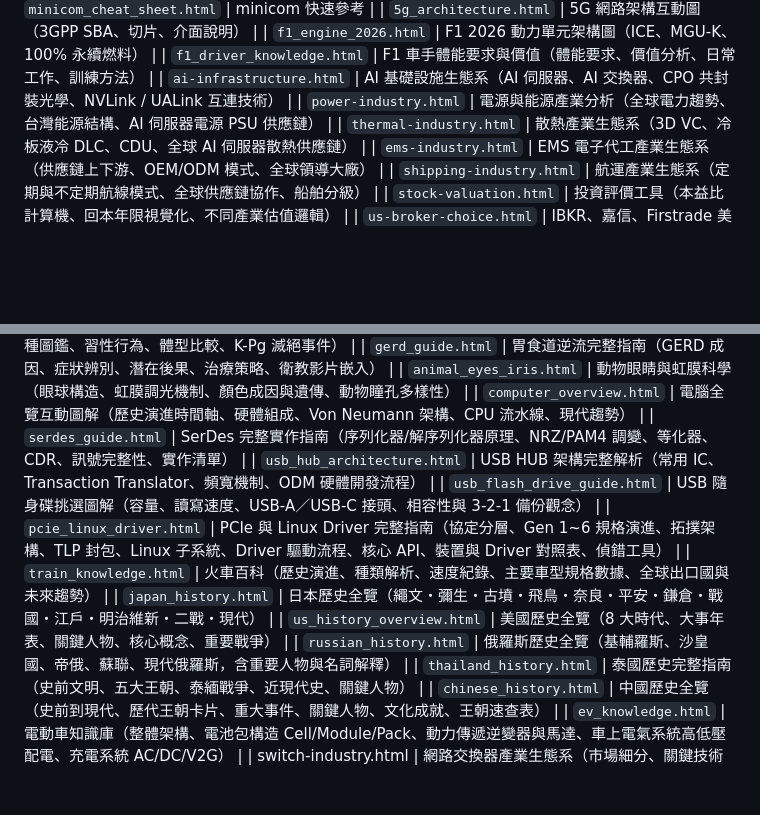
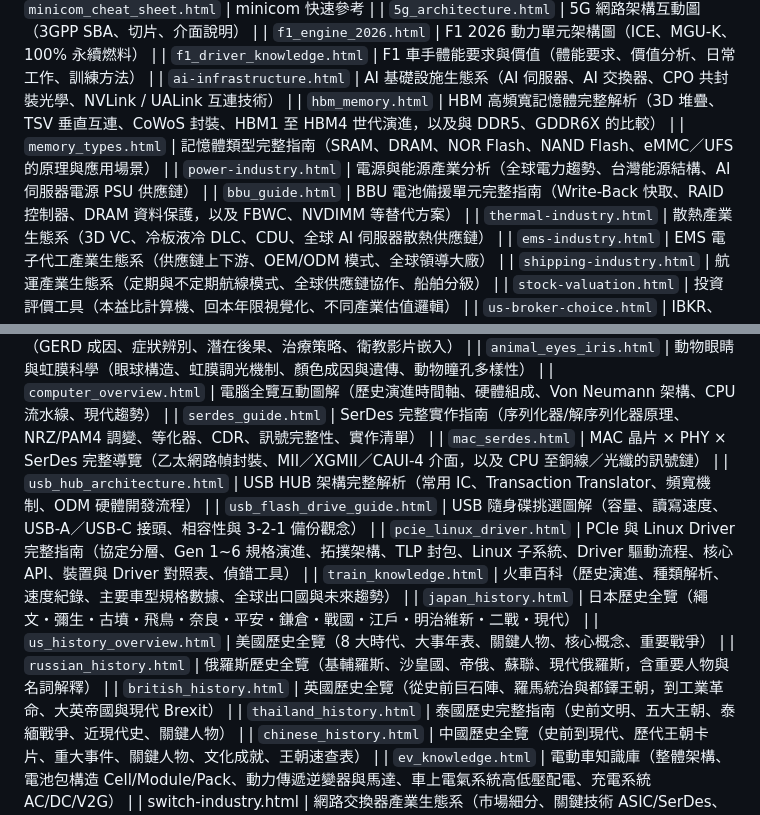
Before and after one commit to jackzzjack/ai-resources, a Markdown page: README.md, 2 parts joined by grey strips. GitHub-like rendering; blank space fills up the shorter version.

Commit message:
docs: add missing resource pages to README
Document the five published interactive guides that were already linked from the portal so the project inventory remains complete and discoverable.

```diff
--- a/README.md
+++ b/README.md
@@ -40,7 +40,10 @@
 | `f1_engine_2026.html` | F1 2026 動力單元架構圖（ICE、MGU-K、100% 永續燃料） |
 | `f1_driver_knowledge.html` | F1 車手體能要求與價值（體能要求、價值分析、日常工作、訓練方法） |
 | `ai-infrastructure.html` | AI 基礎設施生態系（AI 伺服器、AI 交換器、CPO 共封裝光學、NVLink / UALink 互連技術） |
+| `hbm_memory.html` | HBM 高頻寬記憶體完整解析（3D 堆疊、TSV 垂直互連、CoWoS 封裝、HBM1 至 HBM4 世代演進，以及與 DDR5、GDDR6X 的比較） |
+| `memory_types.html` | 記憶體類型完整指南（SRAM、DRAM、NOR Flash、NAND Flash、eMMC／UFS 的原理與應用場景） |
 | `power-industry.html` | 電源與能源產業分析（全球電力趨勢、台灣能源結構、AI 伺服器電源 PSU 供應鏈） |
+| `bbu_guide.html` | BBU 電池備援單元完整指南（Write-Back 快取、RAID 控制器、DRAM 資料保護，以及 FBWC、NVDIMM 等替代方案） |
 | `thermal-industry.html` | 散熱產業生態系（3D VC、冷板液冷 DLC、CDU、全球 AI 伺服器散熱供應鏈） |
 | `ems-industry.html` | EMS 電子代工產業生態系（供應鏈上下游、OEM/ODM 模式、全球領導大廠） |
 | `shipping-industry.html` | 航運產業生態系（定期與不定期航線模式、全球供應鏈協作、船舶分級） |
@@ -64,6 +67,7 @@
 | `animal_eyes_iris.html` | 動物眼睛與虹膜科學（眼球構造、虹膜調光機制、顏色成因與遺傳、動物瞳孔多樣性） |
 | `computer_overview.html` | 電腦全覽互動圖解（歷史演進時間軸、硬體組成、Von Neumann 架構、CPU 流水線、現代趨勢） |
 | `serdes_guide.html` | SerDes 完整實作指南（序列化器/解序列化器原理、NRZ/PAM4 調變、等化器、CDR、訊號完整性、實作清單） |
+| `mac_serdes.html` | MAC 晶片 × PHY × SerDes 完整導覽（乙太網路幀封裝、MII／XGMII／CAUI-4 介面，以及 CPU 至銅線／光纖的訊號鏈） |
 | `usb_hub_architecture.html` | USB HUB 架構完整解析（常用 IC、Transaction Translator、頻寬機制、ODM 硬體開發流程） |
 | `usb_flash_drive_guide.html` | USB 隨身碟挑選圖解（容量、讀寫速度、USB-A／USB-C 接頭、相容性與 3-2-1 備份觀念） |
 | `pcie_linux_driver.html` | PCIe 與 Linux Driver 完整指南（協定分層、Gen 1~6 規格演進、拓撲架構、TLP 封包、Linux 子系統、Driver 驅動流程、核心 API、裝置與 Driver 對照表、偵錯工具） |
@@ -71,6 +75,7 @@
 | `japan_history.html` | 日本歷史全覽（繩文・彌生・古墳・飛鳥・奈良・平安・鎌倉・戰國・江戶・明治維新・二戰・現代） |
 | `us_history_overview.html` | 美國歷史全覽（8 大時代、大事年表、關鍵人物、核心概念、重要戰爭） |
 | `russian_history.html` | 俄羅斯歷史全覽（基輔羅斯、沙皇國、帝俄、蘇聯、現代俄羅斯，含重要人物與名詞解釋） |
+| `british_history.html` | 英國歷史全覽（從史前巨石陣、羅馬統治與都鐸王朝，到工業革命、大英帝國與現代 Brexit） |
 | `thailand_history.html` | 泰國歷史完整指南（史前文明、五大王朝、泰緬戰爭、近現代史、關鍵人物） |
 | `chinese_history.html` | 中國歷史全覽（史前到現代、歷代王朝卡片、重大事件、關鍵人物、文化成就、王朝速查表） |
 | `ev_knowledge.html` | 電動車知識庫（整體架構、電池包構造 Cell/Module/Pack、動力傳遞逆變器與馬達、車上電氣系統高低壓配電、充電系統 AC/DC/V2G） |
```
